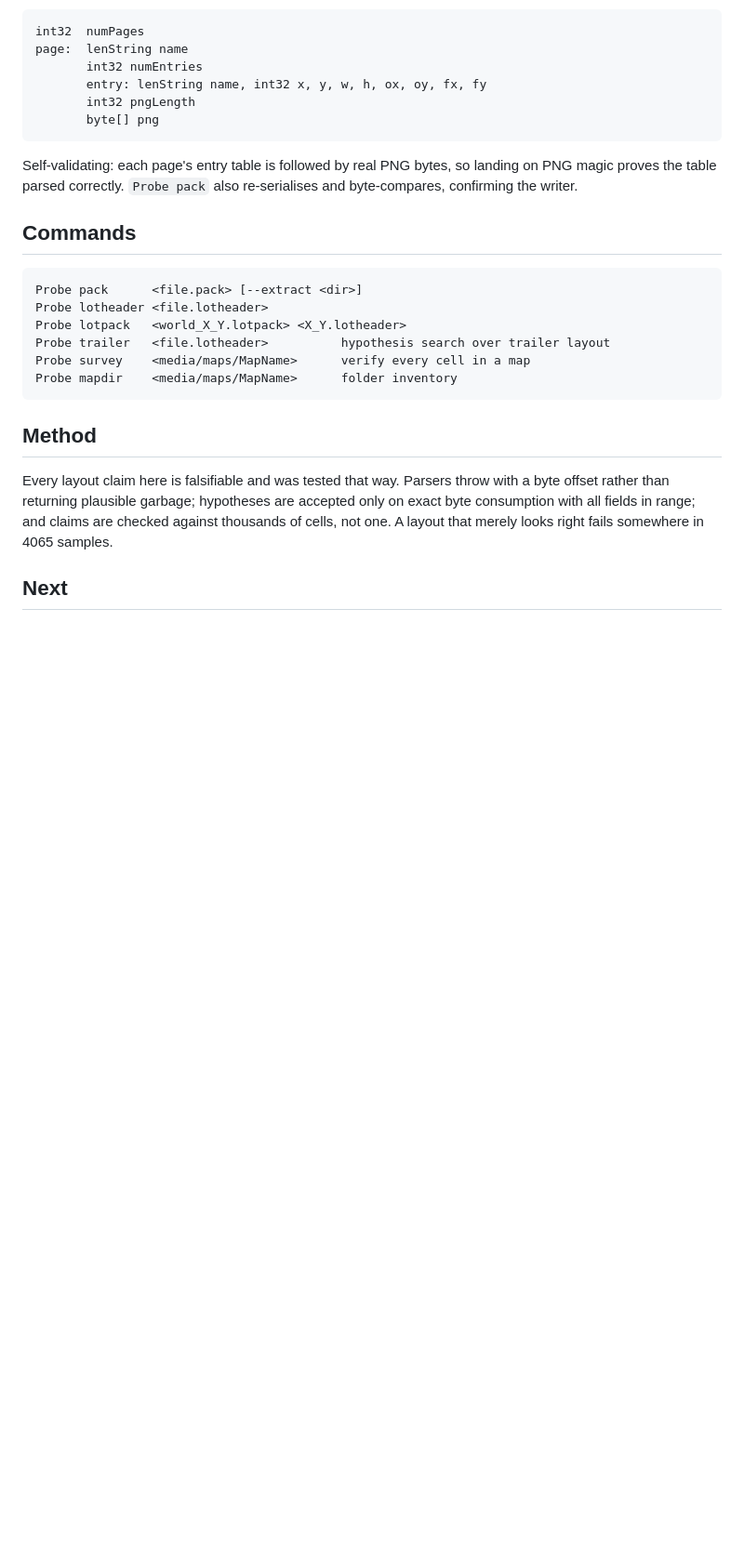
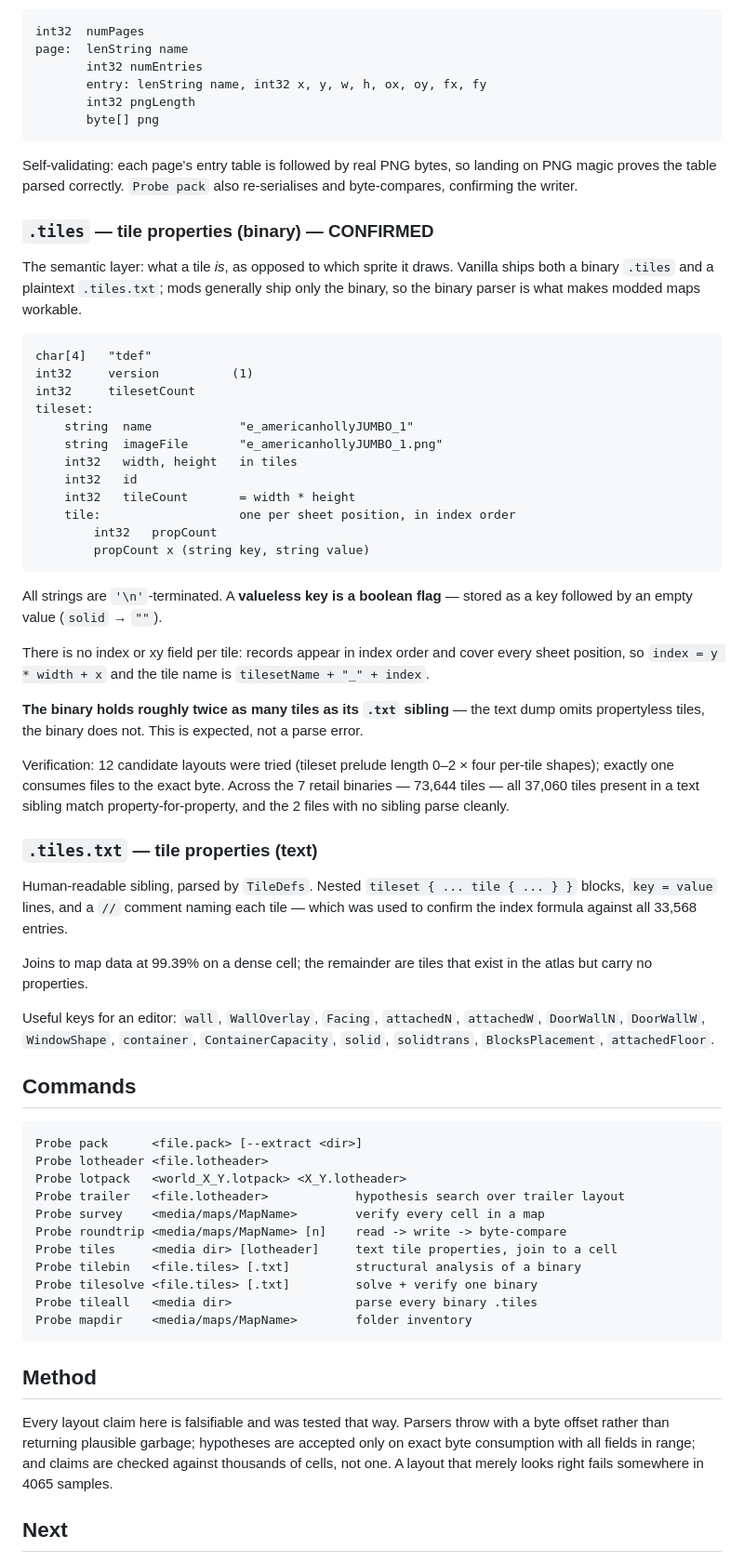
Before and after one commit to kaatbailey/PZMapCreation, a Markdown page: README.md, the part around one of its changes. Shown at 93% size. Drawn GitHub-style; blank space fills up the shorter version.

Commit message:
Document binary .tiles format and refresh verification summary

````diff
--- a/README.md
+++ b/README.md
@@ -106,15 +114,71 @@ Self-validating: each page's entry table is followed by real PNG bytes, so
 landing on PNG magic proves the table parsed correctly. `Probe pack` also
 re-serialises and byte-compares, confirming the writer.
 
+### `.tiles` — tile properties (binary) — CONFIRMED
+
+The semantic layer: what a tile *is*, as opposed to which sprite it draws.
+Vanilla ships both a binary `.tiles` and a plaintext `.tiles.txt`; mods
+generally ship only the binary, so the binary parser is what makes modded maps
+workable.
+
+```
+char[4]   "tdef"
+int32     version          (1)
+int32     tilesetCount
+tileset:
+    string  name            "e_americanhollyJUMBO_1"
+    string  imageFile       "e_americanhollyJUMBO_1.png"
+    int32   width, height   in tiles
+    int32   id
+    int32   tileCount       = width * height
+    tile:                   one per sheet position, in index order
+        int32   propCount
+        propCount x (string key, string value)
+```
+
+All strings are `'\n'`-terminated. A **valueless key is a boolean flag** —
+stored as a key followed by an empty value (`solid` → `""`).
+
+There is no index or xy field per tile: records appear in index order and cover
+every sheet position, so `index = y * width + x` and the tile name is
+`tilesetName + "_" + index`.
+
+**The binary holds roughly twice as many tiles as its `.txt` sibling** — the
+text dump omits propertyless tiles, the binary does not. This is expected, not
+a parse error.
+
+Verification: 12 candidate layouts were tried (tileset prelude length 0–2 ×
+four per-tile shapes); exactly one consumes files to the exact byte. Across the
+7 retail binaries — 73,644 tiles — all 37,060 tiles present in a text sibling
+match property-for-property, and the 2 files with no sibling parse cleanly.
+
+### `.tiles.txt` — tile properties (text)
+
+Human-readable sibling, parsed by `TileDefs`. Nested `tileset { ... tile { ... } }`
+blocks, `key = value` lines, and a `//` comment naming each tile — which was
+used to confirm the index formula against all 33,568 entries.
+
+Joins to map data at 99.39% on a dense cell; the remainder are tiles that exist
+in the atlas but carry no properties.
+
+Useful keys for an editor: `wall`, `WallOverlay`, `Facing`, `attachedN`,
+`attachedW`, `DoorWallN`, `DoorWallW`, `WindowShape`, `container`,
+`ContainerCapacity`, `solid`, `solidtrans`, `BlocksPlacement`, `attachedFloor`.
+
 ## Commands
 
 ```
 Probe pack      <file.pack> [--extract <dir>]
 Probe lotheader <file.lotheader>
 Probe lotpack   <world_X_Y.lotpack> <X_Y.lotheader>
-Probe trailer   <file.lotheader>          hypothesis search over trailer layout
-Probe survey    <media/maps/MapName>      verify every cell in a map
-Probe mapdir    <media/maps/MapName>      folder inventory
+Probe trailer   <file.lotheader>            hypothesis search over trailer layout
+Probe survey    <media/maps/MapName>        verify every cell in a map
+Probe roundtrip <media/maps/MapName> [n]    read -> write -> byte-compare
+Probe tiles     <media dir> [lotheader]     text tile properties, join to a cell
+Probe tilebin   <file.tiles> [.txt]         structural analysis of a binary
+Probe tilesolve <file.tiles> [.txt]         solve + verify one binary
+Probe tileall   <media dir>                 parse every binary .tiles
+Probe mapdir    <media/maps/MapName>        folder inventory
 ```
 
 ## Method
````
Also changed, not shown: other parts of README.md (+23 -7 lines).
